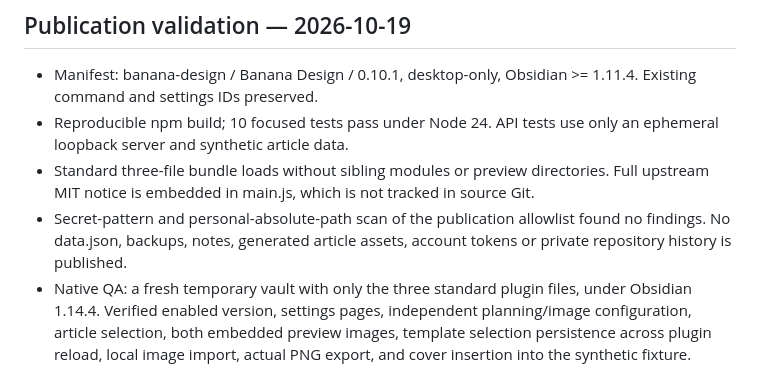
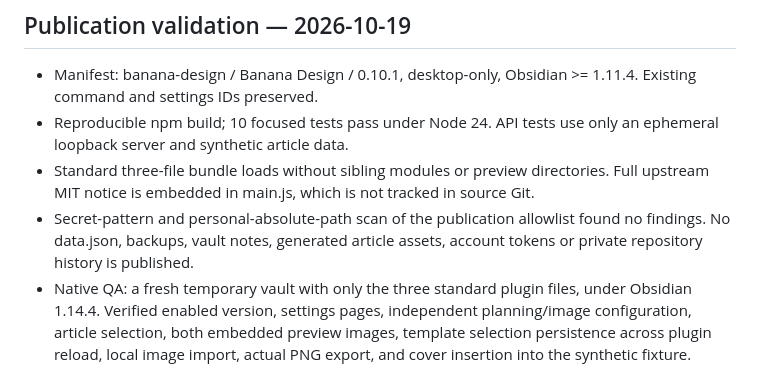
Before and after one commit to TreyDong/banana-design, a Markdown page: notes/README.md, the part around the change. Drawn GitHub-style.

Commit message:
Clarify exclusion of private vault notes

```diff
--- a/notes/README.md
+++ b/notes/README.md
@@ -20,7 +20,7 @@ Original installation, data.json, backups, articles and generated images are unt
 - Manifest: banana-design / Banana Design / 0.10.1, desktop-only, Obsidian >= 1.11.4. Existing command and settings IDs preserved.
 - Reproducible npm build; 10 focused tests pass under Node 24. API tests use only an ephemeral loopback server and synthetic article data.
 - Standard three-file bundle loads without sibling modules or preview directories. Full upstream MIT notice is embedded in main.js, which is not tracked in source Git.
-- Secret-pattern and personal-absolute-path scan of the publication allowlist found no findings. No data.json, backups, notes, generated article assets, account tokens or private repository history is published.
+- Secret-pattern and personal-absolute-path scan of the publication allowlist found no findings. No data.json, backups, vault notes, generated article assets, account tokens or private repository history is published.
 - Native QA: a fresh temporary vault with only the three standard plugin files, under Obsidian 1.14.4. Verified enabled version, settings pages, independent planning/image configuration, article selection, both embedded preview images, template selection persistence across plugin reload, local image import, actual PNG export, and cover insertion into the synthetic fixture.
 - Real export: 900 x 383 pixels, 705442 bytes, SHA-256 f18902fcad2a146c45b5211c66001f9b1a85d5c058a6ad75b503aaed8591fcef. Export and saved vault PNG are byte-identical.
 - Native QA found and fixed a pre-existing error: template modals assigned a string to the host's reserved Modal.scope field. Template purpose now uses templateScope; regression test protects host keyboard scope for cover and figure dialogs.
```
